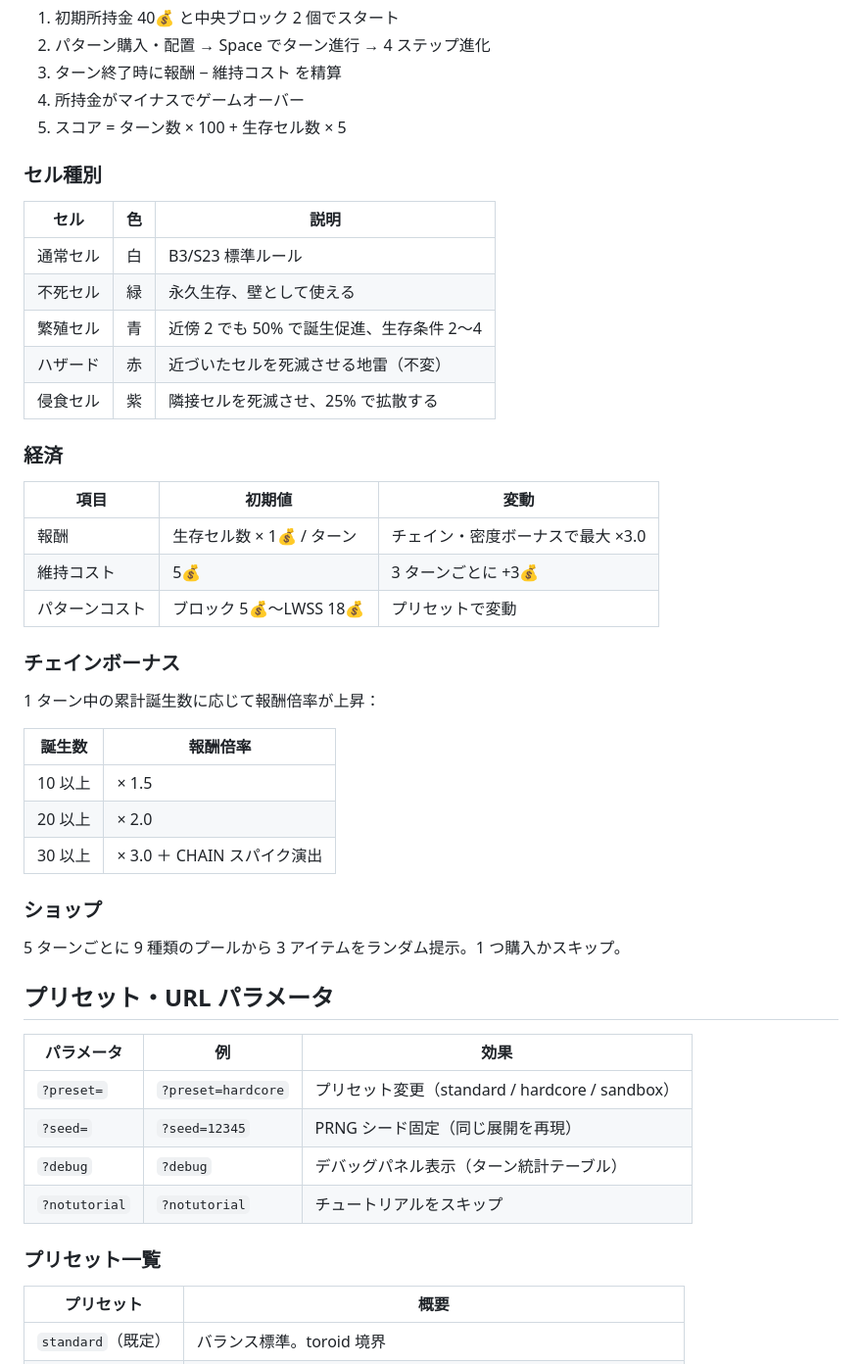
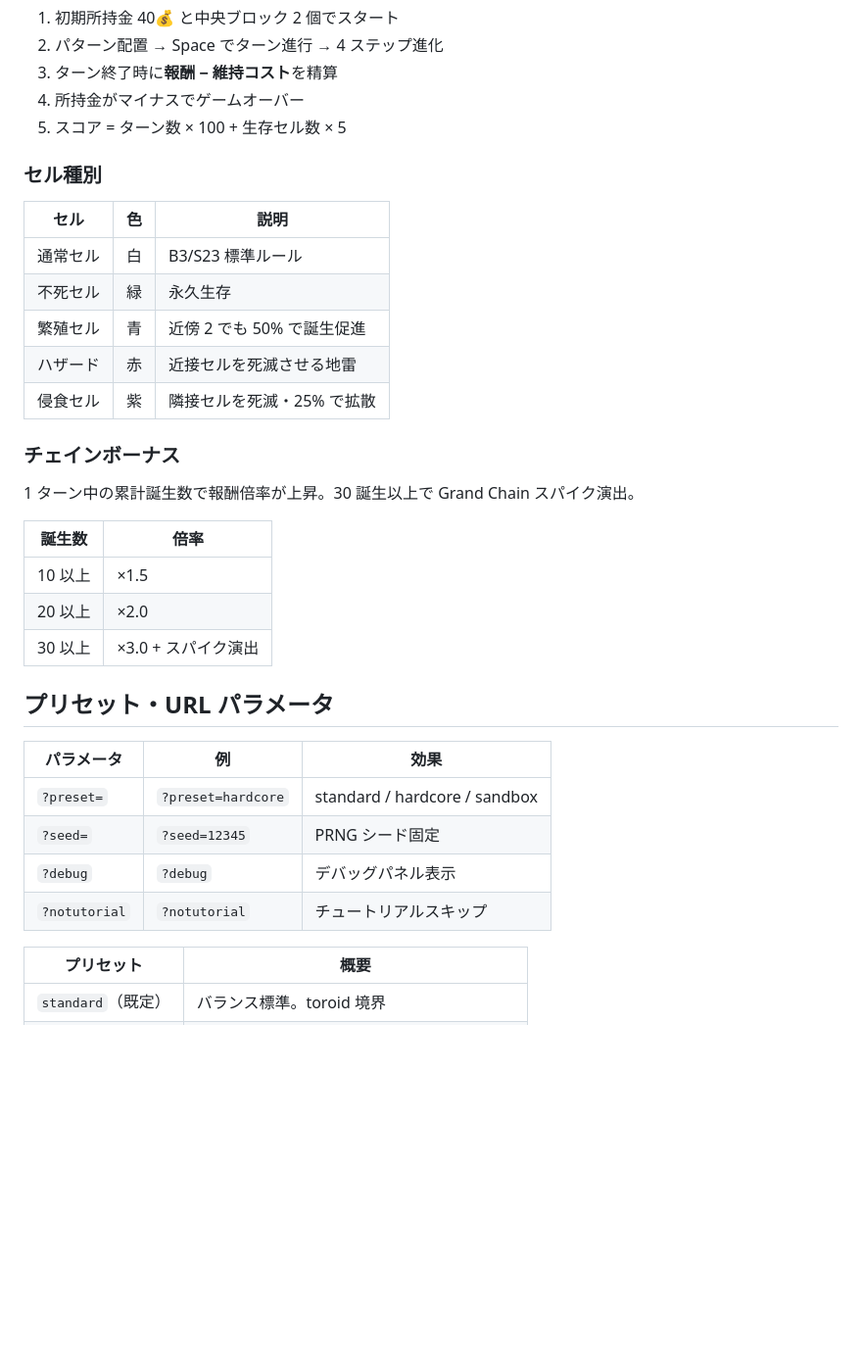
Before and after one commit to m-masaki72/lifegame-rogue-lite, a Markdown page: README.md, the part around one of its changes. Shown at 98% size. GitHub-like rendering; blank space fills up the shorter version.

```diff
--- a/README.md
+++ b/README.md
@@ -80,6 +54,6 @@ lifegame-rogue-lite/
 1. 初期所持金 40💰 と中央ブロック 2 個でスタート
-2. パターン購入・配置 → Space でターン進行 → 4 ステップ進化
-3. ターン終了時に報酬 − 維持コスト を精算
+2. パターン配置 → Space でターン進行 → 4 ステップ進化
+3. ターン終了時に**報酬 − 維持コスト**を精算
 4. 所持金がマイナスでゲームオーバー
 5. スコア = ターン数 × 100 + 生存セル数 × 5
 
@@ -88,43 +62,29 @@ lifegame-rogue-lite/
 | セル | 色 | 説明 |
 |------|----|------|
 | 通常セル | 白 | B3/S23 標準ルール |
-| 不死セル | 緑 | 永久生存、壁として使える |
-| 繁殖セル | 青 | 近傍 2 でも 50% で誕生促進、生存条件 2〜4 |
-| ハザード | 赤 | 近づいたセルを死滅させる地雷（不変） |
-| 侵食セル | 紫 | 隣接セルを死滅させ、25% で拡散する |
-
-### 経済
-
-| 項目 | 初期値 | 変動 |
-|------|--------|------|
-| 報酬 | 生存セル数 × 1💰 / ターン | チェイン・密度ボーナスで最大 ×3.0 |
-| 維持コスト | 5💰 | 3 ターンごとに +3💰 |
-| パターンコスト | ブロック 5💰〜LWSS 18💰 | プリセットで変動 |
+| 不死セル | 緑 | 永久生存 |
+| 繁殖セル | 青 | 近傍 2 でも 50% で誕生促進 |
+| ハザード | 赤 | 近接セルを死滅させる地雷 |
+| 侵食セル | 紫 | 隣接セルを死滅・25% で拡散 |
 
 ### チェインボーナス
 
-1 ターン中の累計誕生数に応じて報酬倍率が上昇：
+1 ターン中の累計誕生数で報酬倍率が上昇。30 誕生以上で Grand Chain スパイク演出。
 
-| 誕生数 | 報酬倍率 |
-|--------|---------|
-| 10 以上 | × 1.5 |
-| 20 以上 | × 2.0 |
-| 30 以上 | × 3.0 ＋ CHAIN スパイク演出 |
-
-### ショップ
-
-5 ターンごとに 9 種類のプールから 3 アイテムをランダム提示。1 つ購入かスキップ。
+| 誕生数 | 倍率 |
+|--------|------|
+| 10 以上 | ×1.5 |
+| 20 以上 | ×2.0 |
+| 30 以上 | ×3.0 + スパイク演出 |
 
 ## プリセット・URL パラメータ
 
 | パラメータ | 例 | 効果 |
 |---|---|---|
-| `?preset=` | `?preset=hardcore` | プリセット変更（standard / hardcore / sandbox） |
-| `?seed=` | `?seed=12345` | PRNG シード固定（同じ展開を再現） |
-| `?debug` | `?debug` | デバッグパネル表示（ターン統計テーブル） |
-| `?notutorial` | `?notutorial` | チュートリアルをスキップ |
-
-### プリセット一覧
+| `?preset=` | `?preset=hardcore` | standard / hardcore / sandbox |
+| `?seed=` | `?seed=12345` | PRNG シード固定 |
+| `?debug` | `?debug` | デバッグパネル表示 |
+| `?notutorial` | `?notutorial` | チュートリアルスキップ |
 
 | プリセット | 概要 |
 |---|---|
```
Also changed, not shown: other parts of README.md (+40 -98 lines), PROGRESS.md (+26 -1 lines).
